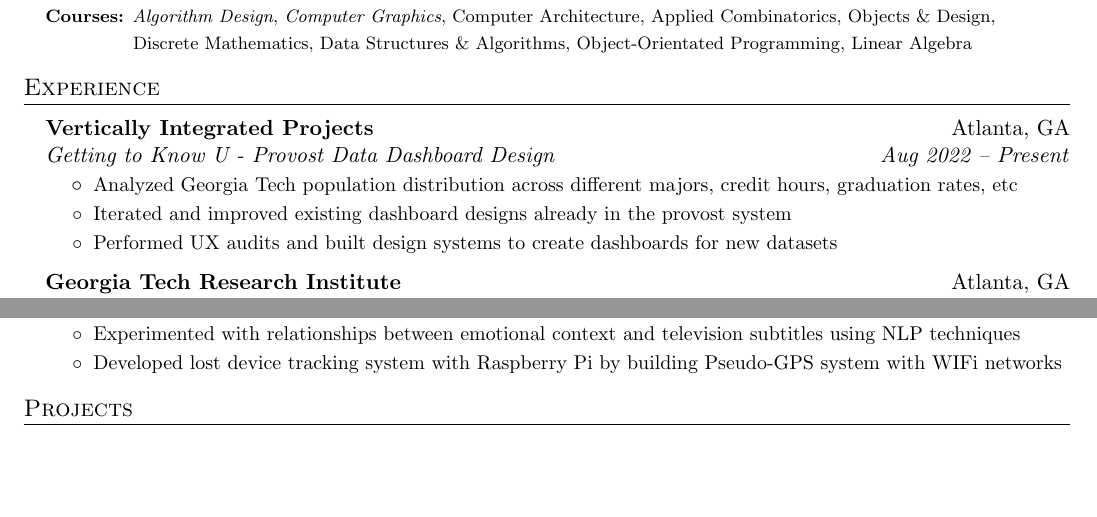
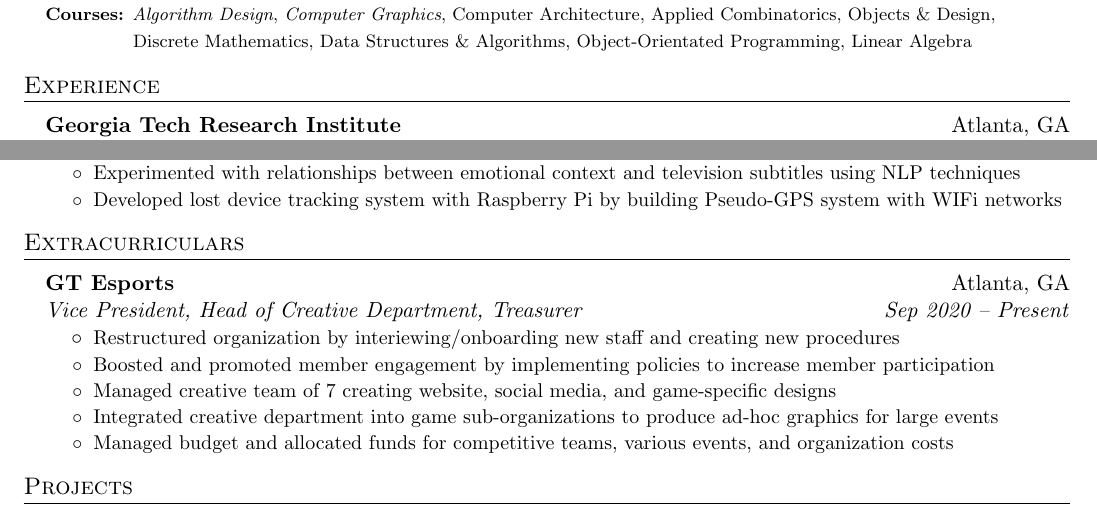
Before and after one commit to shenkw1/resume, a LaTeX CV (resume.tex): two parts of the page, joined at a grey line, cut so that both start at the same text, the shorter picture padded with empty space. Compiled offline with pdfLaTeX.

Commit message:
comment out vip readd esports

```diff
--- a/resume.tex
+++ b/resume.tex
@@ -117,19 +117,19 @@
 
 \section{Experience}
 	\resumeSubHeadingListStart
-    \resumeSubheading
-        {Vertically Integrated Projects}
-        {Atlanta, GA}
-        {Getting to Know U - Provost Data Dashboard Design}
-        {Aug 2022 -- Present}
-    \resumeItemListStart
-        \resumeItem{Analyzed Georgia Tech population distribution
-        across different majors, credit hours, graduation rates, etc}
-        \resumeItem{Iterated and improved existing dashboard designs
-        already in the provost system}
-        \resumeItem{Performed UX audits and built design systems to
-        create dashboards for new datasets}
-    \resumeItemListEnd
+%     \resumeSubheading
+%         {Vertically Integrated Projects}
+%         {Atlanta, GA}
+%         {Getting to Know U - Provost Data Dashboard Design}
+%         {Aug 2022 -- Present}
+%     \resumeItemListStart
+%         \resumeItem{Analyzed Georgia Tech population distribution
+%         across different majors, credit hours, graduation rates, etc}
+%         \resumeItem{Iterated and improved existing dashboard designs
+%         already in the provost system}
+%         \resumeItem{Performed UX audits and built design systems to
+%         create dashboards for new datasets}
+%     \resumeItemListEnd
 
         \resumeSubheading
             {Georgia Tech Research Institute}
@@ -176,26 +176,26 @@
         \resumeItemListEnd
 	\resumeSubHeadingListEnd
 
-% \section{Extracurriculars}
-% 	\resumeSubHeadingListStart
-%         \resumeSubheading
-%             {GT Esports}
-%             {Atlanta, GA}
-%             {Vice President, Head of Creative Department, Treasurer}
-%             {Sep 2020 -- Present}
-%         \resumeItemListStart
-%             \resumeItem{Restructured organization by interiewing/onboarding new
-%                 staff and creating new procedures}
-%             \resumeItem{Boosted and promoted member engagement by implementing
-%                 policies to increase member participation}
-%             \resumeItem{Managed creative team of 7 creating website, social
-%                 media, and game-specific designs}
-%             \resumeItem{Integrated creative department into game sub-organizations
-%                 to produce ad-hoc graphics for large events}
-%              \resumeItem{Managed budget and allocated funds for competitive teams, various events,
-%                 and organization costs}
-%         \resumeItemListEnd
-% 	\resumeSubHeadingListEnd
+\section{Extracurriculars}
+	\resumeSubHeadingListStart
+        \resumeSubheading
+            {GT Esports}
+            {Atlanta, GA}
+            {Vice President, Head of Creative Department, Treasurer}
+            {Sep 2020 -- Present}
+        \resumeItemListStart
+            \resumeItem{Restructured organization by interiewing/onboarding new
+                staff and creating new procedures}
+            \resumeItem{Boosted and promoted member engagement by implementing
+                policies to increase member participation}
+            \resumeItem{Managed creative team of 7 creating website, social
+                media, and game-specific designs}
+            \resumeItem{Integrated creative department into game sub-organizations
+                to produce ad-hoc graphics for large events}
+             \resumeItem{Managed budget and allocated funds for competitive teams, various events,
+                and organization costs}
+        \resumeItemListEnd
+	\resumeSubHeadingListEnd
 
 \section{Projects}
     \resumeSubHeadingListStart
```
Also changed, not shown: resume.pdf.
